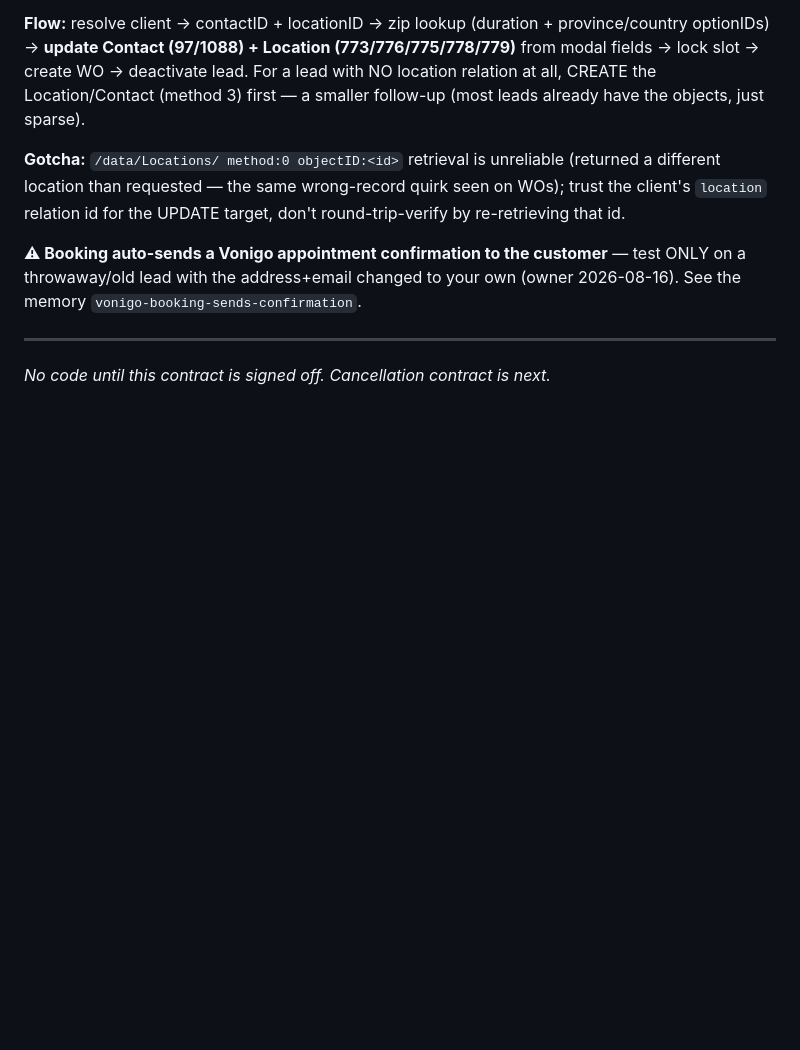
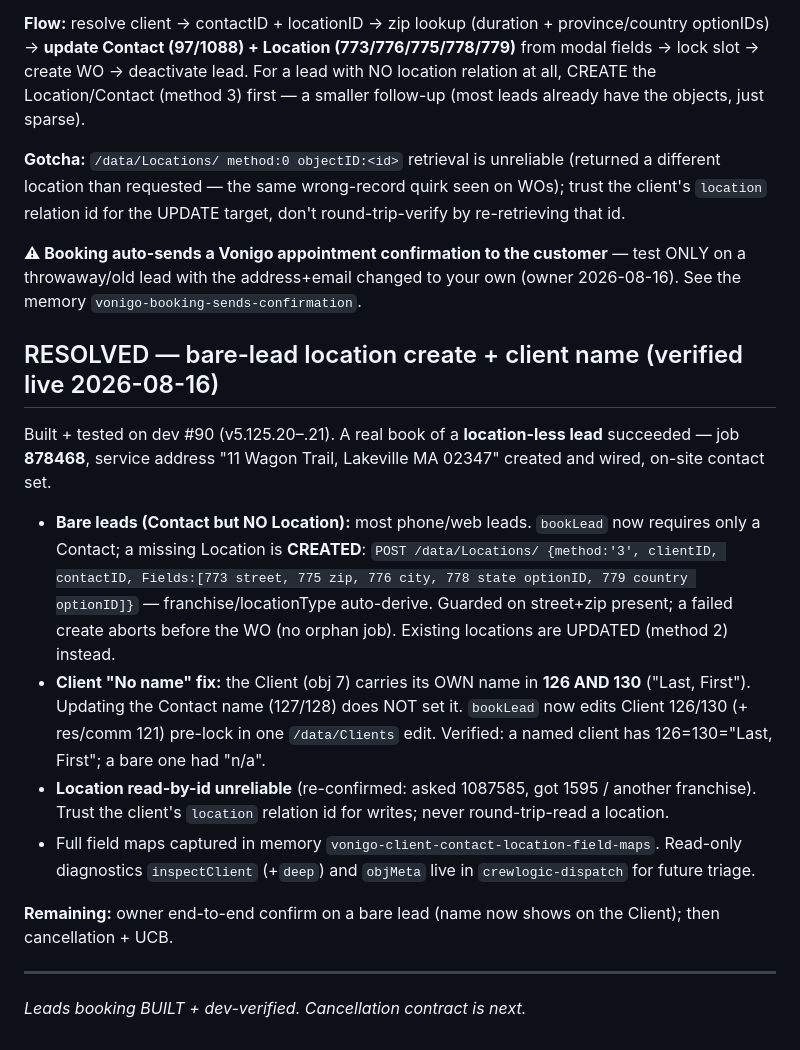
Before and after one commit to ctdennis/crewlogic, a Markdown page: docs/contract-bizdev-leads-booking.md, the part around the change. Drawn GitHub-style; blank space fills up the shorter version.

Commit message:
docs(bizdev): leads contract — bare-lead location create + client-name resolved (dev-verified)
Records the 2026-08-16 build/verify: create Location for location-less leads (method 3 with
clientID+contactID), set Client 126/130 name (the 'No name' fix), location read-by-id caveat.
Field maps in memory vonigo-client-contact-location-field-maps.

Co-Authored-By: Claude Opus 4.8 (1M context) <noreply@anthropic.com>
Claude-Session: https://claude.ai/code/session_01DVQPdB4U52aPYSTLApRDtY

```diff
--- a/docs/contract-bizdev-leads-booking.md
+++ b/docs/contract-bizdev-leads-booking.md
@@ -213,5 +213,24 @@ UPDATE target, don't round-trip-verify by re-retrieving that id.
 **⚠ Booking auto-sends a Vonigo appointment confirmation to the customer** — test ONLY on a throwaway/old lead
 with the address+email changed to your own (owner 2026-08-16). See the memory `vonigo-booking-sends-confirmation`.
 
+## RESOLVED — bare-lead location create + client name (verified live 2026-08-16)
+Built + tested on dev #90 (v5.125.20–.21). A real book of a **location-less lead** succeeded — job
+**878468**, service address "11 Wagon Trail, Lakeville MA 02347" created and wired, on-site contact set.
+
+- **Bare leads (Contact but NO Location):** most phone/web leads. `bookLead` now requires only a Contact;
+  a missing Location is **CREATED**: `POST /data/Locations/ {method:'3', clientID, contactID, Fields:[773
+  street, 775 zip, 776 city, 778 state optionID, 779 country optionID]}` — franchise/locationType auto-derive.
+  Guarded on street+zip present; a failed create aborts before the WO (no orphan job). Existing locations are
+  UPDATED (method 2) instead.
+- **Client "No name" fix:** the Client (obj 7) carries its OWN name in **126 AND 130** ("Last, First"). Updating
+  the Contact name (127/128) does NOT set it. `bookLead` now edits Client 126/130 (+ res/comm 121) pre-lock in
+  one `/data/Clients` edit. Verified: a named client has 126=130="Last, First"; a bare one had "n/a".
+- **Location read-by-id unreliable** (re-confirmed: asked 1087585, got 1595 / another franchise). Trust the
+  client's `location` relation id for writes; never round-trip-read a location.
+- Full field maps captured in memory `vonigo-client-contact-location-field-maps`. Read-only diagnostics
+  `inspectClient` (+`deep`) and `objMeta` live in `crewlogic-dispatch` for future triage.
+
+**Remaining:** owner end-to-end confirm on a bare lead (name now shows on the Client); then cancellation + UCB.
+
 ---
-*No code until this contract is signed off. Cancellation contract is next.*
+*Leads booking BUILT + dev-verified. Cancellation contract is next.*
```
